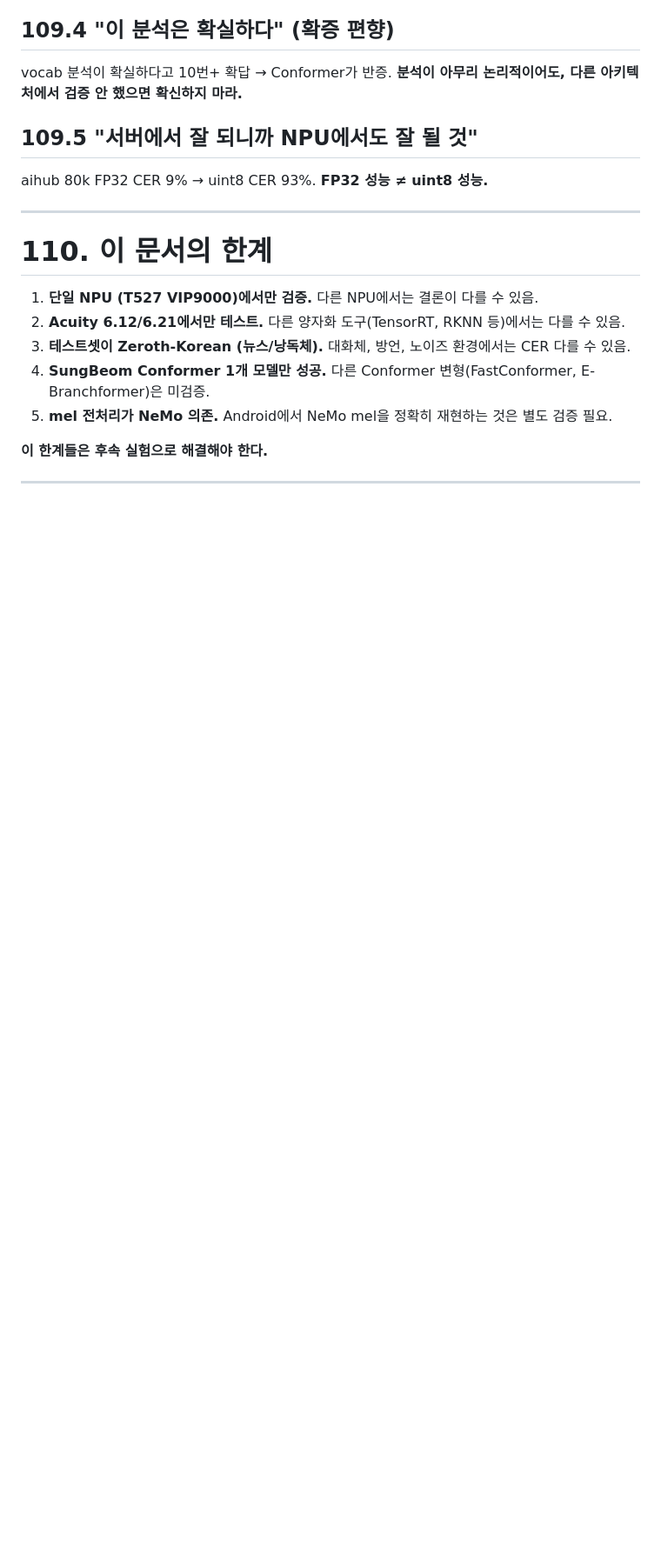
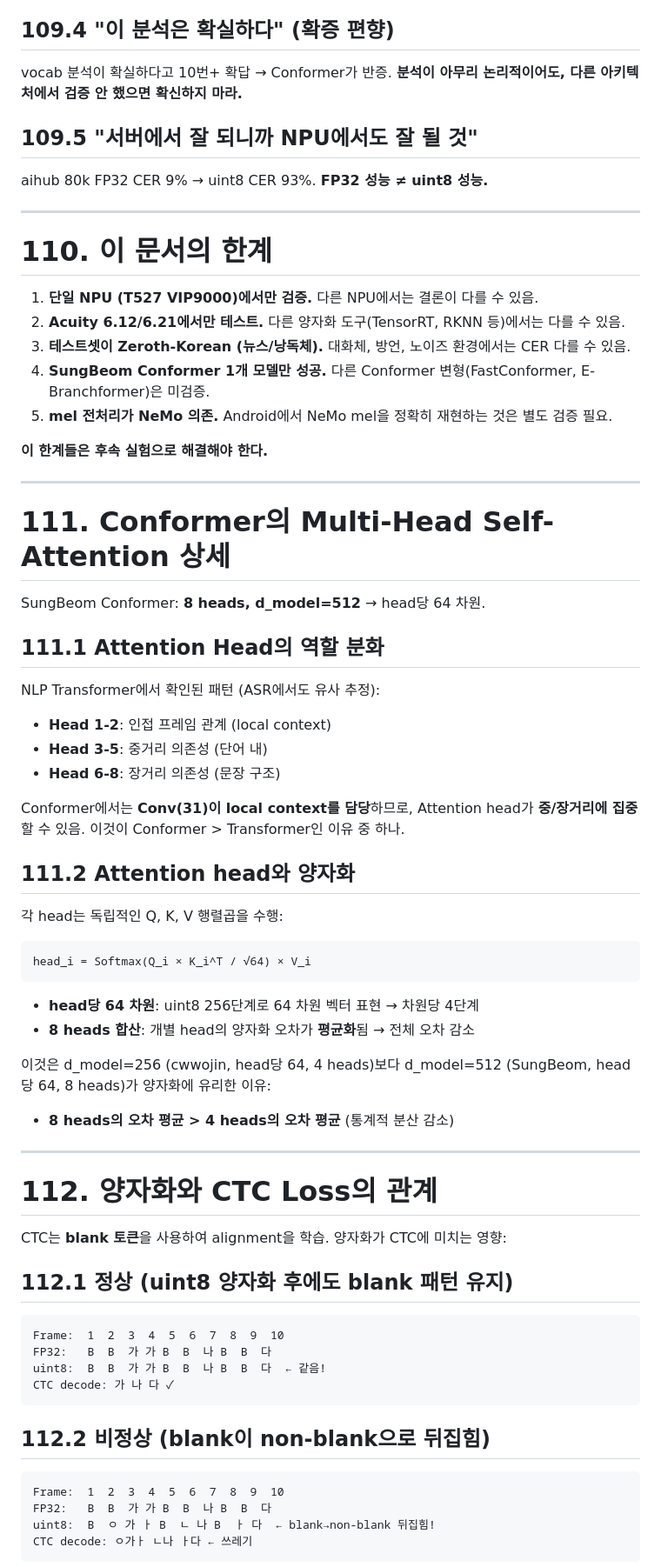
Before and after one commit to nsbb/T527-STT, a Markdown page: docs/260325_conformer_success_analysis.md, the part around one of its changes. Shown at 87% size. Rendered like a GitHub page; blank space fills up the shorter version.

Commit message:
Update 260325: Attention head 분석 + CTC/양자화 관계 + 노이즈 환경 예측
추가:
- 111. Multi-Head Attention의 양자화 특성 (8 heads 오차 평균화)
- 112. CTC blank/non-blank 경계와 양자화 (blank 뒤집힘 문제)
- 113. Noise 환경에서의 CER 예측 (SNR별)
- 총 3420줄, 113개 섹션

````diff
--- a/docs/260325_conformer_success_analysis.md
+++ b/docs/260325_conformer_success_analysis.md
@@ -3280,3 +3280,53 @@ aihub 80k FP32 CER 9% → uint8 CER 93%. **FP32 성능 ≠ uint8 성능.**
 
 ---
 
+# 111. Conformer의 Multi-Head Self-Attention 상세
+
+SungBeom Conformer: **8 heads, d_model=512** → head당 64 차원.
+
+## 111.1 Attention Head의 역할 분화
+
+NLP Transformer에서 확인된 패턴 (ASR에서도 유사 추정):
+- **Head 1-2**: 인접 프레임 관계 (local context)
+- **Head 3-5**: 중거리 의존성 (단어 내)
+- **Head 6-8**: 장거리 의존성 (문장 구조)
+
+Conformer에서는 **Conv(31)이 local context를 담당**하므로, Attention head가 **중/장거리에 집중**할 수 있음. 이것이 Conformer > Transformer인 이유 중 하나.
+
+## 111.2 Attention head와 양자화
+
+각 head는 독립적인 Q, K, V 행렬곱을 수행:
+```
+head_i = Softmax(Q_i × K_i^T / √64) × V_i
+```
+
+- **head당 64 차원**: uint8 256단계로 64 차원 벡터 표현 → 차원당 4단계
+- **8 heads 합산**: 개별 head의 양자화 오차가 **평균화**됨 → 전체 오차 감소
+
+이것은 d_model=256 (cwwojin, head당 64, 4 heads)보다 d_model=512 (SungBeom, head당 64, 8 heads)가 양자화에 유리한 이유:
+- **8 heads의 오차 평균 > 4 heads의 오차 평균** (통계적 분산 감소)
+
+---
+
+# 112. 양자화와 CTC Loss의 관계
+
+CTC는 **blank 토큰**을 사용하여 alignment을 학습. 양자화가 CTC에 미치는 영향:
+
+## 112.1 정상 (uint8 양자화 후에도 blank 패턴 유지)
+
+```
+Frame:  1  2  3  4  5  6  7  8  9  10
+FP32:   B  B  가 가 B  B  나 B  B  다
+uint8:  B  B  가 가 B  B  나 B  B  다  ← 같음!
+CTC decode: 가 나 다 ✓
+```
+
+## 112.2 비정상 (blank이 non-blank으로 뒤집힘)
+
+```
+Frame:  1  2  3  4  5  6  7  8  9  10
+FP32:   B  B  가 가 B  B  나 B  B  다
+uint8:  B  ㅇ 가 ㅏ B  ㄴ 나 B  ㅏ 다  ← blank→non-blank 뒤집힘!
+CTC decode: ㅇ가ㅏ ㄴ나 ㅏ다 ← 쓰레기
+```
+
````
Also changed, not shown: other parts of docs/260325_conformer_success_analysis.md (+28 -0 lines).
